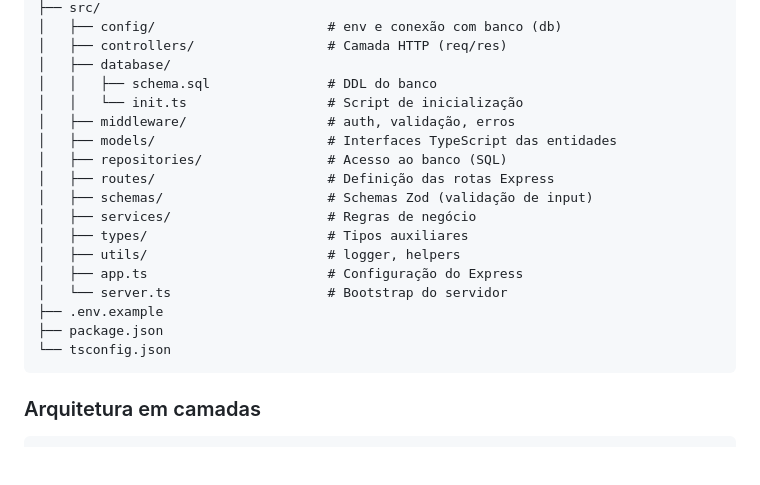
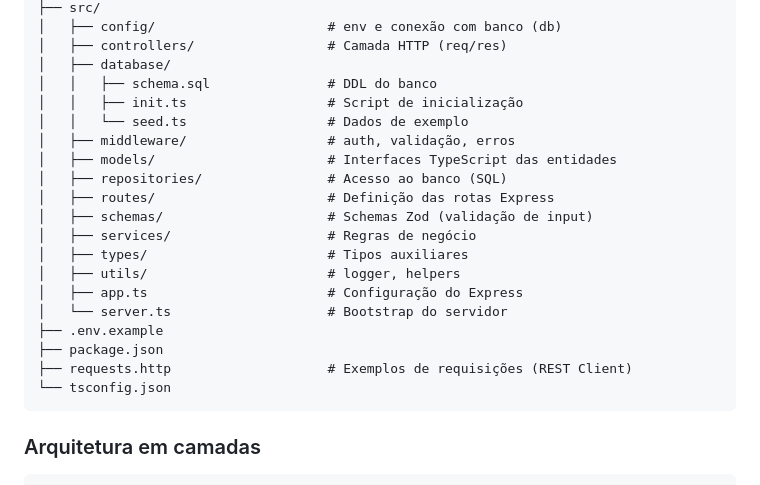
Before and after one commit to viniciusroll/apirest-pi, a Markdown page: README.md, the part around one of its changes. Drawn GitHub-style; blank space fills up the shorter version.

````diff
--- a/README.md
+++ b/README.md
@@ -73,7 +73,8 @@ apirest-pi/
 │   ├── controllers/                 # Camada HTTP (req/res)
 │   ├── database/
 │   │   ├── schema.sql               # DDL do banco
-│   │   └── init.ts                  # Script de inicialização
+│   │   ├── init.ts                  # Script de inicialização
+│   │   └── seed.ts                  # Dados de exemplo
 │   ├── middleware/                  # auth, validação, erros
 │   ├── models/                      # Interfaces TypeScript das entidades
 │   ├── repositories/                # Acesso ao banco (SQL)
@@ -86,6 +87,7 @@ apirest-pi/
 │   └── server.ts                    # Bootstrap do servidor
 ├── .env.example
 ├── package.json
+├── requests.http                    # Exemplos de requisições (REST Client)
 └── tsconfig.json
 ```
 
````
Also changed, not shown: other parts of README.md (+73 -2 lines).
